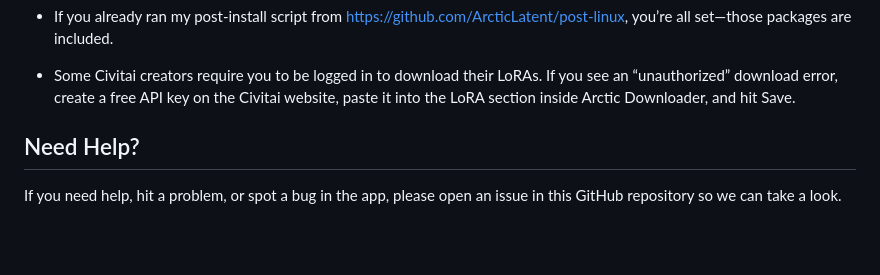
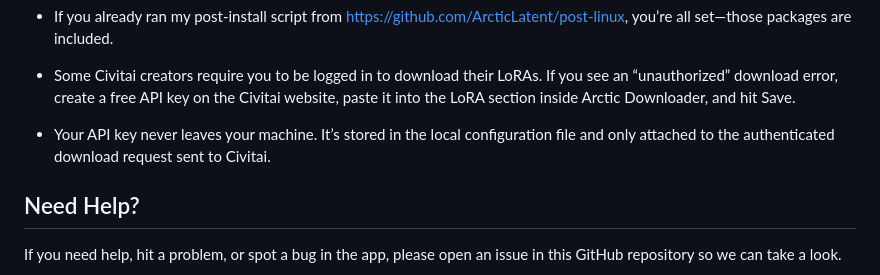
Before and after one commit to ArcticLatent/ArcticDownloader-lin, a Markdown page: README.public.md, the part around the change. Rendered like a GitHub page; blank space fills up the shorter version.

Commit message:
docs: Clarify Civitai API key usage and security in README

```diff
--- a/README.public.md
+++ b/README.public.md
@@ -61,6 +61,7 @@ That’s it—browse the catalog, pick what you want, and click download. The ap
 
 - If you already ran my post-install script from <https://github.com/ArcticLatent/post-linux>, you’re all set—those packages are included.
 - Some Civitai creators require you to be logged in to download their LoRAs. If you see an “unauthorized” download error, create a free API key on the Civitai website, paste it into the LoRA section inside Arctic Downloader, and hit Save.
+- Your API key never leaves your machine. It’s stored in the local configuration file and only attached to the authenticated download request sent to Civitai.
 
 ## Need Help?
 
```
